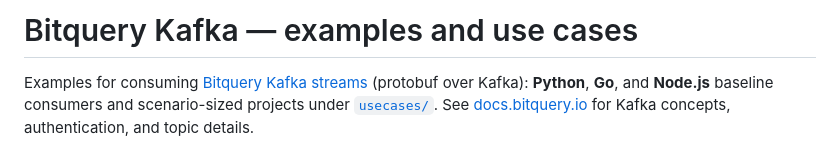
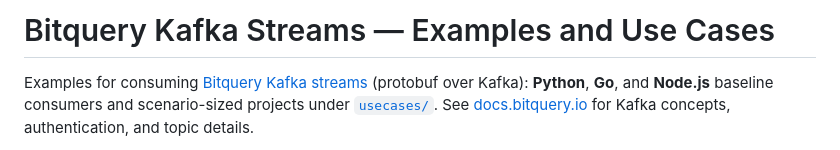
Before and after one commit to bitquery/kafka-streams-examples-usecases, a Markdown page: README.md, the part around the change. GitHub-like rendering.

Commit message:
Update README title for Kafka Streams examples

```diff
--- a/README.md
+++ b/README.md
@@ -1,4 +1,4 @@
-# Bitquery Kafka — examples and use cases
+# Bitquery Kafka Streams — Examples and Use Cases
 
 Examples for consuming [Bitquery Kafka streams](https://docs.bitquery.io/docs/category/kafka-streams/) (protobuf over Kafka): **Python**, **Go**, and **Node.js** baseline consumers and scenario-sized projects under [`usecases/`](./usecases/). See [docs.bitquery.io](https://docs.bitquery.io) for Kafka concepts, authentication, and topic details.
 
```
